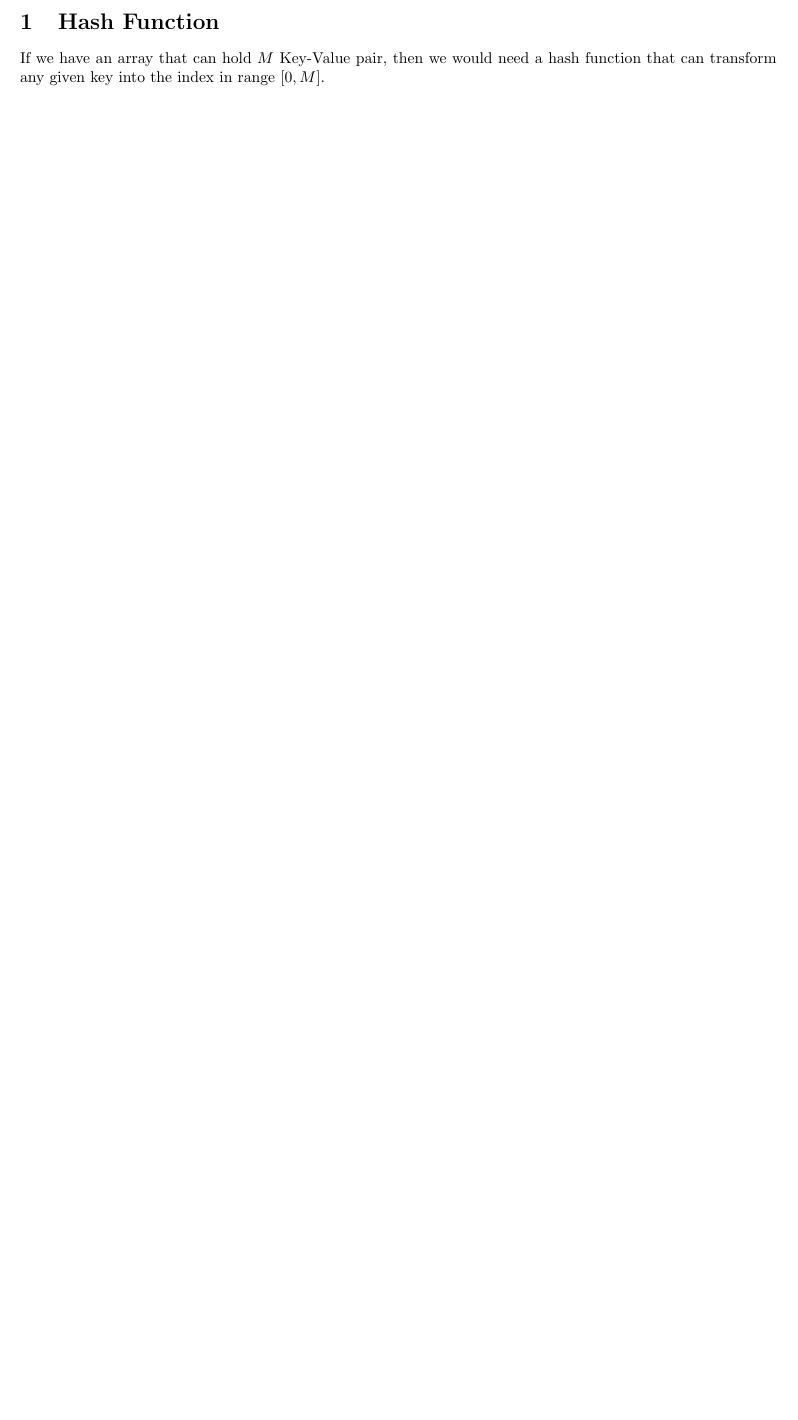
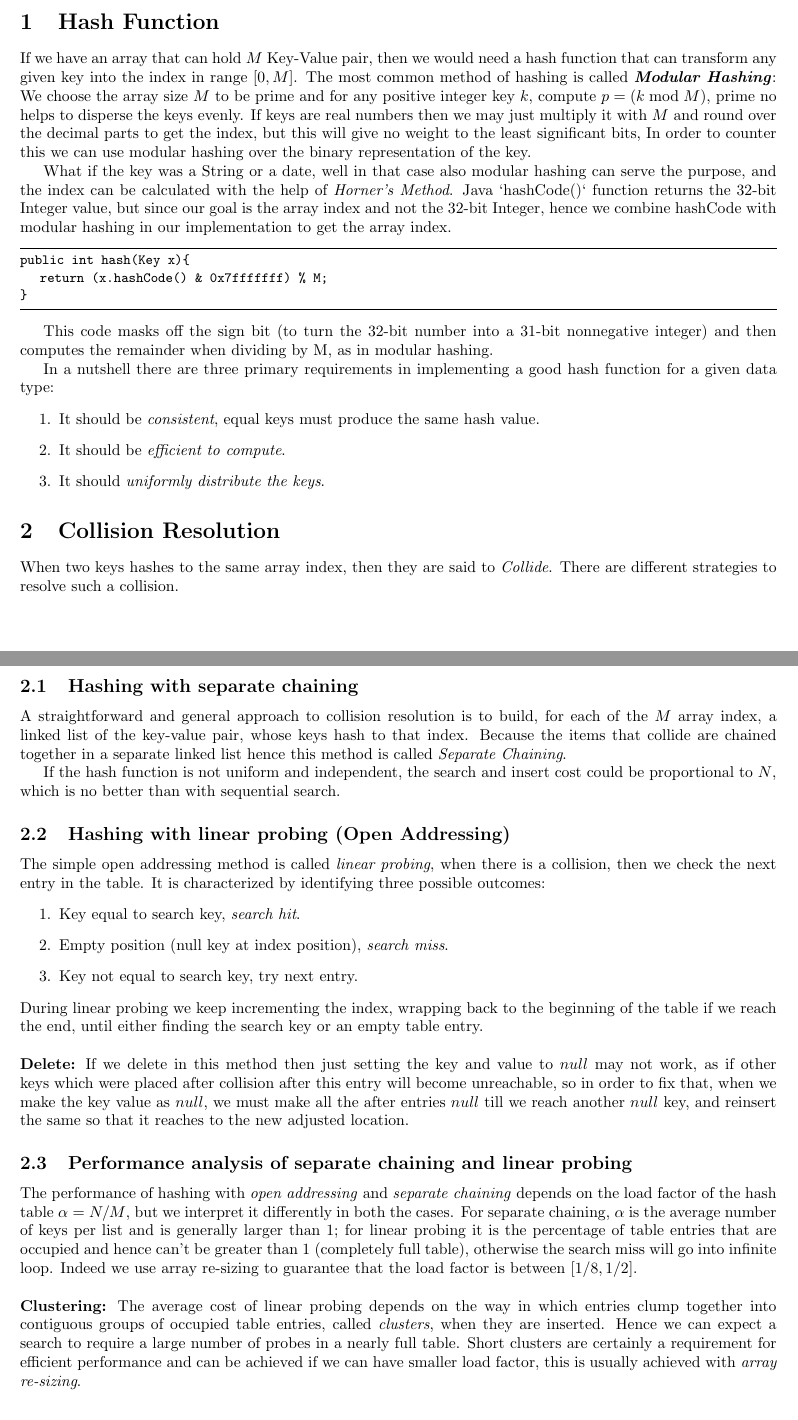
Before and after one commit to vishal-kedia/documents, a LaTeX document (Interview-Problems/hash_map.tex): part of the page before the commit and two parts of pages 1 and 2 of 2 after it, the two joined at a grey line, cut so that both start at the same text, the shorter picture padded with empty space. Compiled offline with pdfLaTeX.

Commit message:
added few more questions

```diff
--- a/Interview-Problems/hash_map.tex
+++ b/Interview-Problems/hash_map.tex
@@ -32,4 +32,42 @@ Such algorithms that uses hashing mainly consists of two separate parts:
 \end{enumerate}
 \par Hashing is a classic example of time-space trade off, if we had no memory limitation then in that case we could have hashing algorithm which always hashes to the distinct array index within $O(1)$ time, however as we are limited by memory hence this can't be practical. On the other hand if we had no time constraint then we could have worked around with the sequential search in an un-ordered array with limited memory. With a good hashing algorithm and collision resolution strategy we can achieve the mid ground with optimized space and time complexity.
 \section{Hash Function}
-If we have an array that can hold $M$ Key-Value pair, then we would need a hash function that can transform any given key into the index in range $[0,M]$.
+If we have an array that can hold $M$ Key-Value pair, then we would need a hash function that can transform any given key into the index in range $[0,M]$. The most common method of hashing is called \textbf{\emph{Modular Hashing}}: We choose the array size $M$ to be prime and for any positive integer key $k$, compute $p = ( k \bmod{M})$, prime no helps to disperse the keys evenly. If keys are real numbers then we may just multiply it with $M$ and round over the decimal parts to get the index, but this will give no weight to the least significant bits, In order to counter this we can use modular hashing over the binary representation of the key.
+\par What if the key was a String or a date, well in that case also modular hashing can serve the purpose, and the index can be calculated with the help of \emph{Horner's Method}. Java `hashCode()` function returns the 32-bit Integer value, but since our goal is the array index and not the 32-bit Integer, hence we combine hashCode with modular hashing in our implementation to get the array index.
+
+\begin{lstlisting}[language=Java]
+public int hash(Key x){
+	return (x.hashCode() & 0x7fffffff) % M;
+}
+\end{lstlisting}
+
+This code masks off the sign bit (to turn the 32-bit number into a 31-bit nonnegative integer) and then computes the remainder when dividing by M, as in modular hashing.
+
+In a nutshell there are three primary requirements in implementing a good hash function for a given data type:
+\begin{enumerate}
+\item It should be \emph{consistent}, equal keys must produce the same hash value.
+\item It should be \emph{efficient to compute}.
+\item It should \emph{uniformly distribute the keys}.
+\end{enumerate}
+\section{Collision Resolution}
+When two keys hashes to the same array index, then they are said to \emph{Collide}. There are different strategies to resolve such a collision.
+\subsection{Hashing with separate chaining}
+A straightforward and general approach to collision resolution is to build, for each of the $M$ array index, a linked list of the key-value pair, whose keys hash to that index. Because the items that collide are chained together in a separate linked list hence this method is called \emph{Separate Chaining}.
+\par If the hash function is not uniform and independent, the search and insert cost could be proportional to $N$, which is no better than with sequential search.
+\subsection{Hashing with linear probing (Open Addressing)}
+The simple open addressing method is called \emph{linear probing}, when there is a collision, then we check the next entry in the table. It is characterized by identifying three possible outcomes:
+\begin{enumerate}
+\item Key equal to search key, \emph{search hit}.
+\item Empty position (null key at index position), \emph{search miss}.
+\item Key not equal to search key, try next entry.
+\end{enumerate}
+During linear probing we keep incrementing the index, wrapping back to the beginning of the table if we reach the end, until either finding the search key or an empty table entry.
+\\
+\\
+\textbf{Delete:} If we delete in this method then just setting the key and value to $null$ may not work, as if other keys which were placed after collision after this entry will become unreachable, so in order to fix that, when we make the key value as $null$, we must make all the after entries $null$ till we reach another $null$ key, and reinsert the same so that it reaches to the new adjusted location.
+\subsection{Performance analysis of separate chaining and linear probing}
+The performance of hashing with \emph{open addressing} and \emph{separate chaining} depends on the load factor of the hash table $\alpha = N/M$, but we interpret it differently in both the cases. For separate chaining, $\alpha$ is the average number of keys per list and is generally larger than $1$; for linear probing it is the percentage of table entries that are occupied and hence can't be greater than $1$ (completely full table), otherwise the search miss will go into infinite loop. Indeed we use array re-sizing to guarantee that the load factor is between $[1/8,1/2]$.
+\\
+\\
+\textbf{Clustering:} The average cost of linear probing depends on the way in which entries clump together into contiguous groups of occupied table entries, called \emph{clusters}, when they are inserted. Hence we can expect a search to require a large number of probes in a nearly full table. Short clusters are certainly a requirement for efficient performance and can be achieved if we can have smaller load factor, this is usually achieved with \emph{array re-sizing}.
+\section{Problems}
```
Also changed, not shown: Interview-Problems/hash_map.tex (5 more changed lines).
